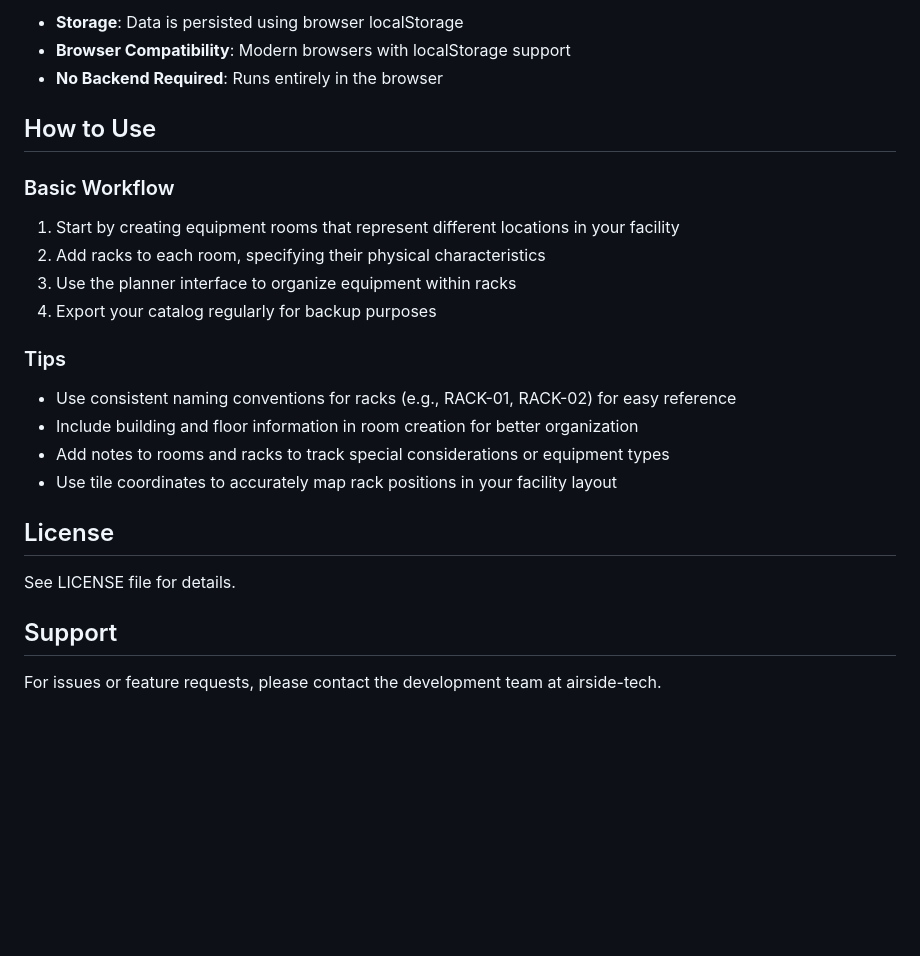
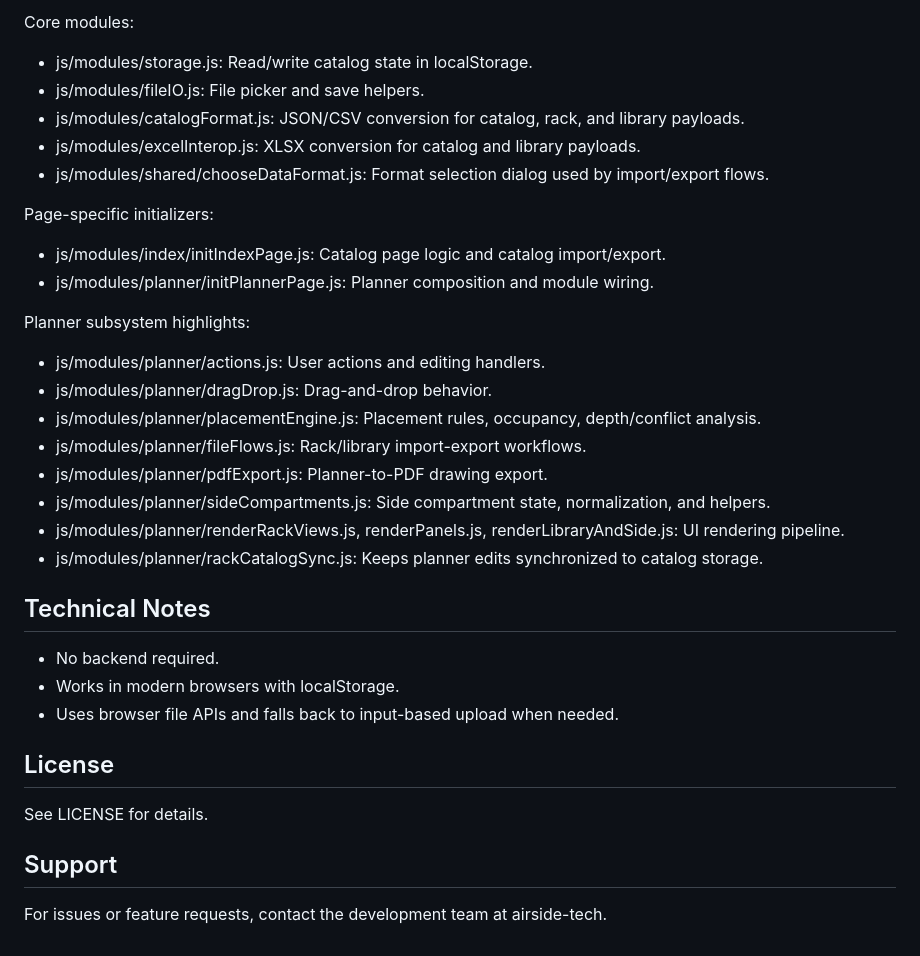
Before and after one commit to airside-tech/rackmaster, a Markdown page: README.md, the part around one of its changes. Drawn GitHub-style; blank space fills up the shorter version.

```diff
--- a/README.md
+++ b/README.md
@@ -66,28 +60,38 @@ Notes:
 
-- **Storage**: Data is persisted using browser localStorage
-- **Browser Compatibility**: Modern browsers with localStorage support
-- **No Backend Required**: Runs entirely in the browser
+Core modules:
 
-## How to Use
+- js/modules/storage.js: Read/write catalog state in localStorage.
+- js/modules/fileIO.js: File picker and save helpers.
+- js/modules/catalogFormat.js: JSON/CSV conversion for catalog, rack, and library payloads.
+- js/modules/excelInterop.js: XLSX conversion for catalog and library payloads.
+- js/modules/shared/chooseDataFormat.js: Format selection dialog used by import/export flows.
 
-### Basic Workflow
+Page-specific initializers:
 
-1. Start by creating equipment rooms that represent different locations in your facility
-2. Add racks to each room, specifying their physical characteristics
-3. Use the planner interface to organize equipment within racks
-4. Export your catalog regularly for backup purposes
+- js/modules/index/initIndexPage.js: Catalog page logic and catalog import/export.
+- js/modules/planner/initPlannerPage.js: Planner composition and module wiring.
 
-### Tips
+Planner subsystem highlights:
 
-- Use consistent naming conventions for racks (e.g., RACK-01, RACK-02) for easy reference
-- Include building and floor information in room creation for better organization
-- Add notes to rooms and racks to track special considerations or equipment types
-- Use tile coordinates to accurately map rack positions in your facility layout
+- js/modules/planner/actions.js: User actions and editing handlers.
+- js/modules/planner/dragDrop.js: Drag-and-drop behavior.
+- js/modules/planner/placementEngine.js: Placement rules, occupancy, depth/conflict analysis.
+- js/modules/planner/fileFlows.js: Rack/library import-export workflows.
+- js/modules/planner/pdfExport.js: Planner-to-PDF drawing export.
+- js/modules/planner/sideCompartments.js: Side compartment state, normalization, and helpers.
+- js/modules/planner/renderRackViews.js, renderPanels.js, renderLibraryAndSide.js: UI rendering pipeline.
+- js/modules/planner/rackCatalogSync.js: Keeps planner edits synchronized to catalog storage.
+
+## Technical Notes
+
+- No backend required.
+- Works in modern browsers with localStorage.
+- Uses browser file APIs and falls back to input-based upload when needed.
 
 ## License
 
-See LICENSE file for details.
+See LICENSE for details.
 
 ## Support
 
-For issues or feature requests, please contact the development team at airside-tech.
+For issues or feature requests, contact the development team at airside-tech.
```
Also changed, not shown: other parts of README.md (+42 -48 lines).
